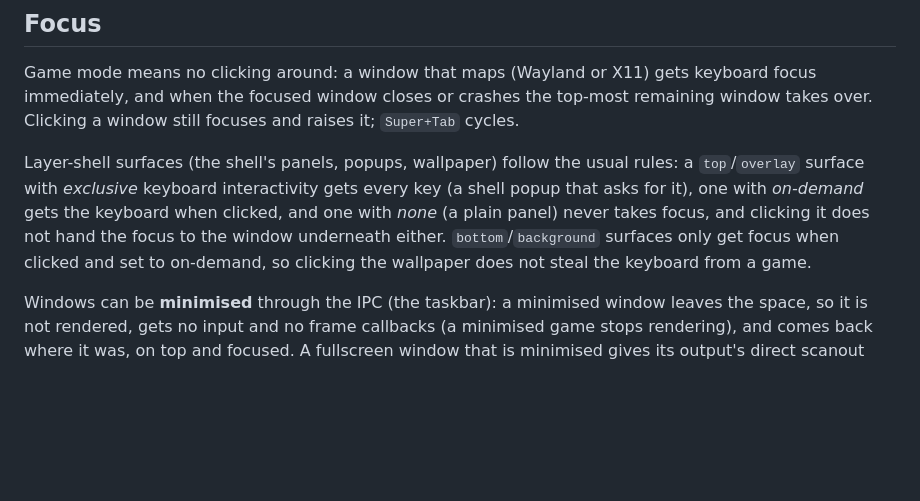
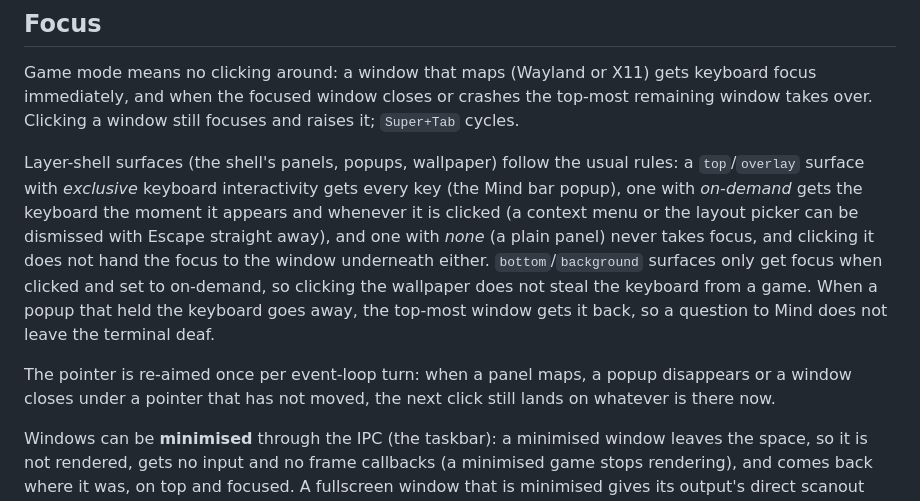
Before and after one commit to morvoso/mindos, a Markdown page: docs/COMPOSITOR.md, the part around one of its changes. Drawn GitHub-style; blank space fills up the shorter version.

```diff
--- a/docs/COMPOSITOR.md
+++ b/docs/COMPOSITOR.md
@@ -45,11 +45,19 @@ raises it; `Super+Tab` cycles.
 
 Layer-shell surfaces (the shell's panels, popups, wallpaper) follow the
 usual rules: a `top`/`overlay` surface with *exclusive* keyboard
-interactivity gets every key (a shell popup that asks for it), one with *on-demand* gets
-the keyboard when clicked, and one with *none* (a plain panel) never takes
-focus, and clicking it does not hand the focus to the window underneath
-either. `bottom`/`background` surfaces only get focus when clicked and set to
-on-demand, so clicking the wallpaper does not steal the keyboard from a game.
+interactivity gets every key (the Mind bar popup), one with *on-demand* gets
+the keyboard the moment it appears and whenever it is clicked (a context
+menu or the layout picker can be dismissed with Escape straight away), and
+one with *none* (a plain panel) never takes focus, and clicking it does not
+hand the focus to the window underneath either. `bottom`/`background`
+surfaces only get focus when clicked and set to on-demand, so clicking the
+wallpaper does not steal the keyboard from a game. When a popup that held the
+keyboard goes away, the top-most window gets it back, so a question to Mind
+does not leave the terminal deaf.
+
+The pointer is re-aimed once per event-loop turn: when a panel maps, a popup
+disappears or a window closes under a pointer that has not moved, the next
+click still lands on whatever is there now.
 
 Windows can be **minimised** through the IPC (the taskbar): a minimised window
 leaves the space, so it is not rendered, gets no input and no frame callbacks
```
Also changed, not shown: other parts of docs/COMPOSITOR.md (+16 -2 lines), docs/img/shell-columns.png (added), docs/img/shell-tiles.png (added), 4 other files.
